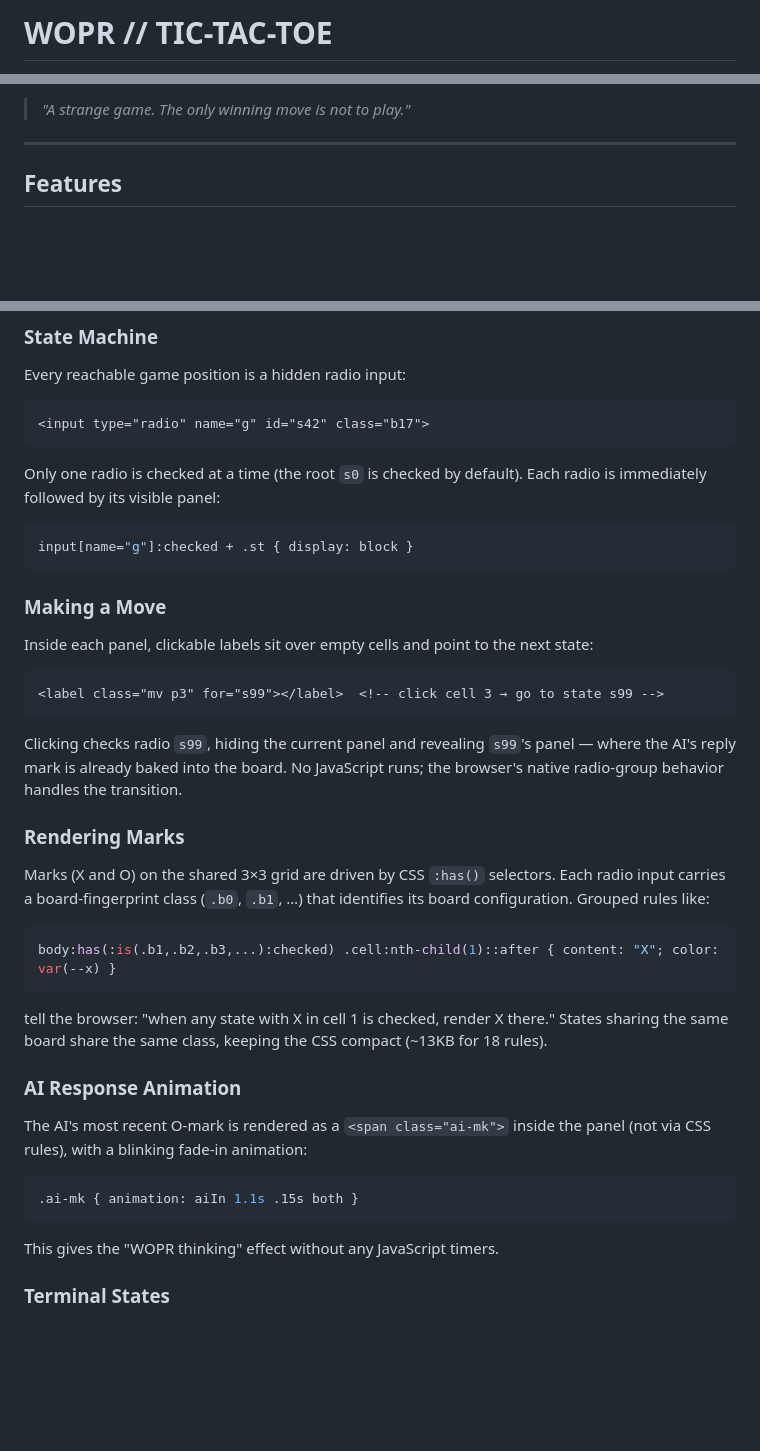
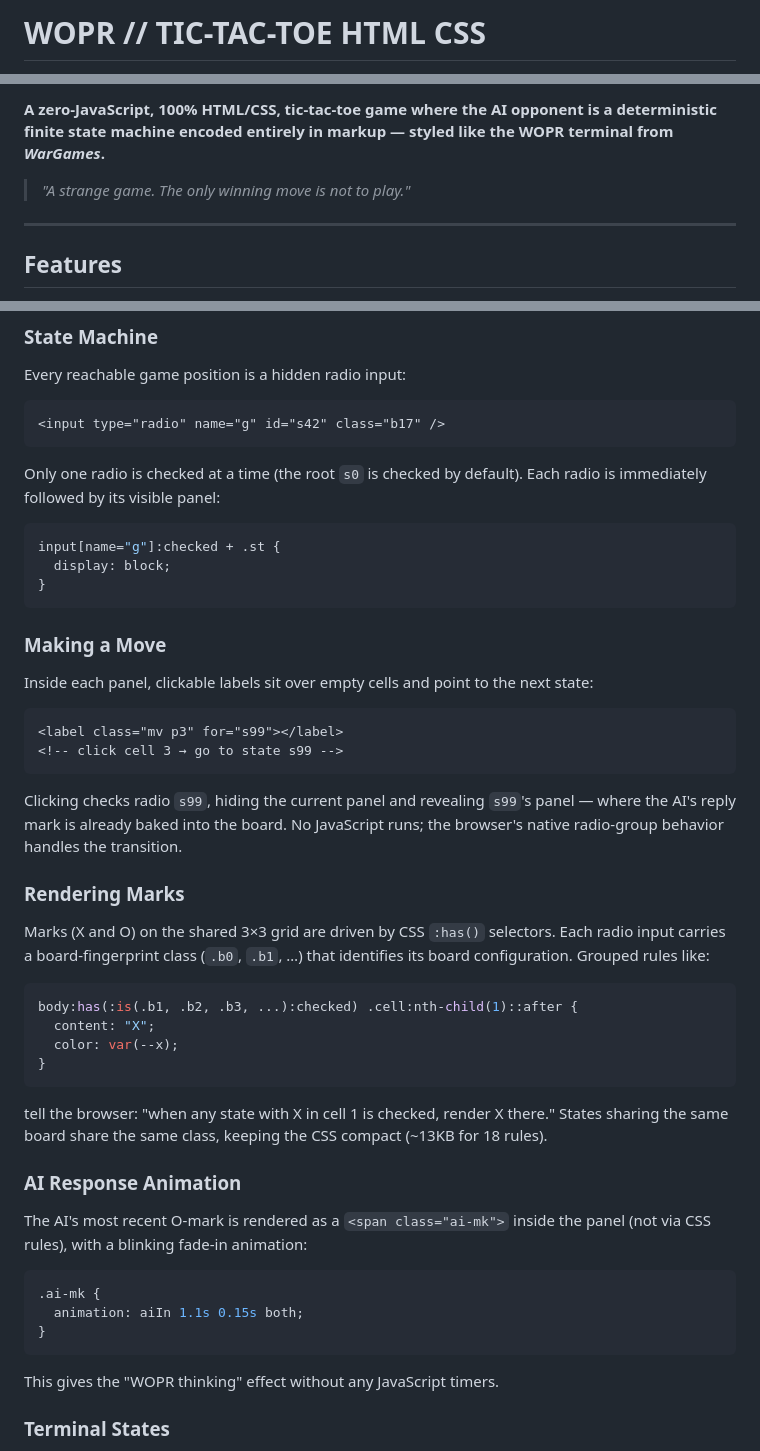
Before and after one commit to doohinkus/tic_tac_toe_html, a Markdown page: README.md, 3 parts joined by grey strips. GitHub-like rendering; blank space fills up the shorter version.

````diff
--- a/README.md
+++ b/README.md
@@ -1,2 +1,2 @@
-# WOPR // TIC-TAC-TOE
+# WOPR // TIC-TAC-TOE HTML CSS
 
@@ -4,5 +4,7 @@
 
-> *"A strange game. The only winning move is not to play."*
+**A zero-JavaScript, 100% HTML/CSS, tic-tac-toe game where the AI opponent is a deterministic finite state machine encoded entirely in markup — styled like the WOPR terminal from _WarGames_.**
+
+> _"A strange game. The only winning move is not to play."_
 
 ---
 
@@ -34,13 +36,15 @@ Or double-click `index.html` in your file manager. Requires a modern browser wit
 Every reachable game position is a hidden radio input:
 
 ```html
-<input type="radio" name="g" id="s42" class="b17">
+<input type="radio" name="g" id="s42" class="b17" />
 ```
 
 Only one radio is checked at a time (the root `s0` is checked by default). Each radio is immediately followed by its visible panel:
 
 ```css
-input[name="g"]:checked + .st { display: block }
+input[name="g"]:checked + .st {
+  display: block;
+}
 ```
 
 ### Making a Move
@@ -48,7 +52,8 @@ input[name="g"]:checked + .st { display: block }
 Inside each panel, clickable labels sit over empty cells and point to the next state:
 
 ```html
-<label class="mv p3" for="s99"></label>  <!-- click cell 3 → go to state s99 -->
+<label class="mv p3" for="s99"></label>
+<!-- click cell 3 → go to state s99 -->
 ```
 
 Clicking checks radio `s99`, hiding the current panel and revealing `s99`'s panel — where the AI's reply mark is already baked into the board. No JavaScript runs; the browser's native radio-group behavior handles the transition.
@@ -58,7 +63,10 @@ Clicking checks radio `s99`, hiding the current panel and revealing `s99`'s pane
 Marks (X and O) on the shared 3×3 grid are driven by CSS `:has()` selectors. Each radio input carries a board-fingerprint class (`.b0`, `.b1`, …) that identifies its board configuration. Grouped rules like:
 
 ```css
-body:has(:is(.b1,.b2,.b3,...):checked) .cell:nth-child(1)::after { content: "X"; color: var(--x) }
+body:has(:is(.b1, .b2, .b3, ...):checked) .cell:nth-child(1)::after {
+  content: "X";
+  color: var(--x);
+}
 ```
 
 tell the browser: "when any state with X in cell 1 is checked, render X there." States sharing the same board share the same class, keeping the CSS compact (~13KB for 18 rules).
@@ -68,7 +76,9 @@ tell the browser: "when any state with X in cell 1 is checked, render X there."
 The AI's most recent O-mark is rendered as a `<span class="ai-mk">` inside the panel (not via CSS rules), with a blinking fade-in animation:
 
 ```css
-.ai-mk { animation: aiIn 1.1s .15s both }
+.ai-mk {
+  animation: aiIn 1.1s 0.15s both;
+}
 ```
 
 This gives the "WOPR thinking" effect without any JavaScript timers.
````
Also changed, not shown: other parts of README.md (+7 -7 lines).
